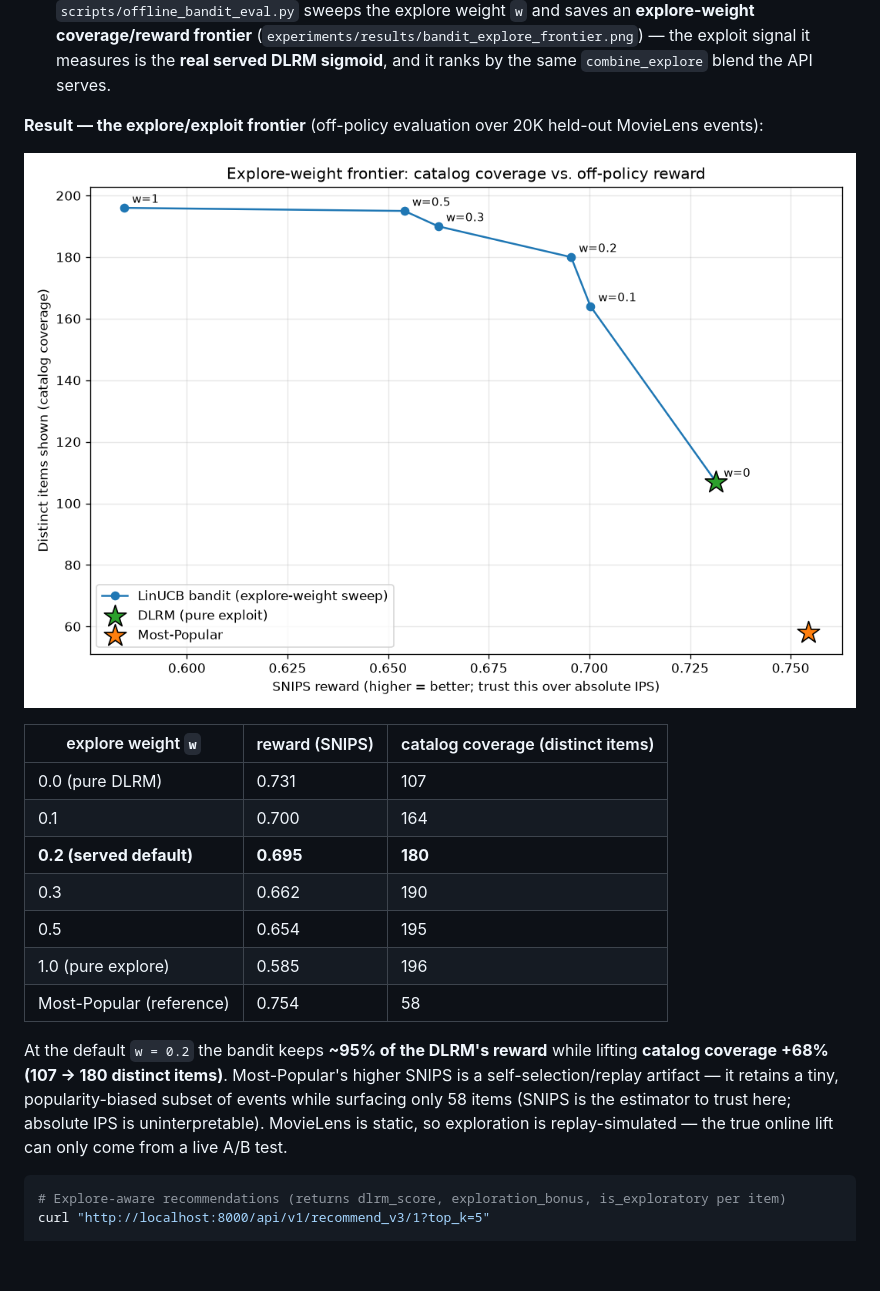
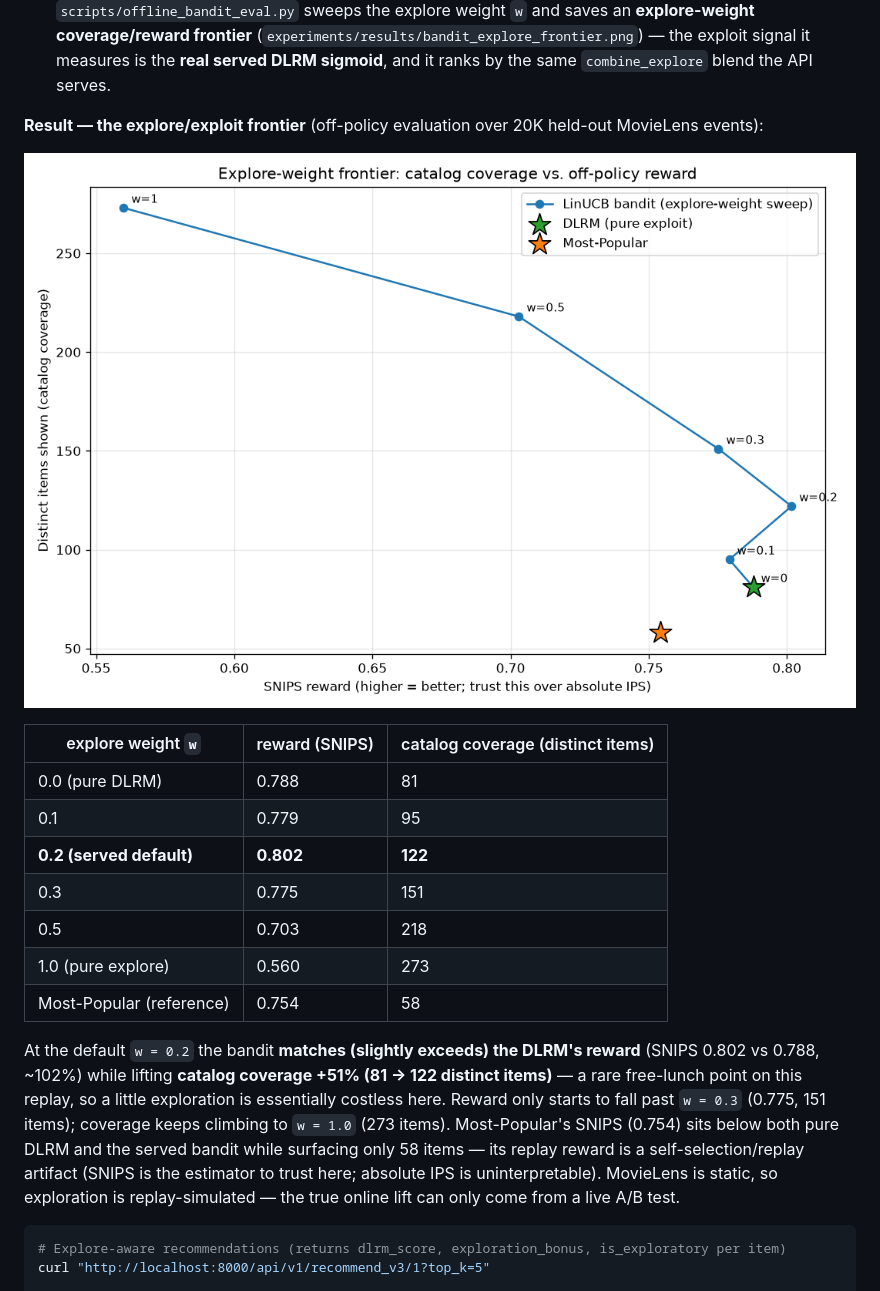
Before and after one commit to AkinCodes/RecommenderSystem, a Markdown page: README.md, the part around the change. GitHub-like rendering; pictures changed too: experiments/results/bandit_explore_frontier.png; blank space fills up the shorter version.

Commit message:
docs: refresh bandit explore-weight frontier from the retrained model

````diff
--- a/README.md
+++ b/README.md
@@ -271,15 +271,15 @@ Pure exploitation always shows a user the items the DLRM already scores highest,
 
 | explore weight `w` | reward (SNIPS) | catalog coverage (distinct items) |
 |---|---|---|
-| 0.0 (pure DLRM) | 0.731 | 107 |
-| 0.1 | 0.700 | 164 |
-| **0.2 (served default)** | **0.695** | **180** |
-| 0.3 | 0.662 | 190 |
-| 0.5 | 0.654 | 195 |
-| 1.0 (pure explore) | 0.585 | 196 |
+| 0.0 (pure DLRM) | 0.788 | 81 |
+| 0.1 | 0.779 | 95 |
+| **0.2 (served default)** | **0.802** | **122** |
+| 0.3 | 0.775 | 151 |
+| 0.5 | 0.703 | 218 |
+| 1.0 (pure explore) | 0.560 | 273 |
 | Most-Popular (reference) | 0.754 | 58 |
 
-At the default `w = 0.2` the bandit keeps **~95% of the DLRM's reward** while lifting **catalog coverage +68% (107 → 180 distinct items)**. Most-Popular's higher SNIPS is a self-selection/replay artifact — it retains a tiny, popularity-biased subset of events while surfacing only 58 items (SNIPS is the estimator to trust here; absolute IPS is uninterpretable). MovieLens is static, so exploration is replay-simulated — the true online lift can only come from a live A/B test.
+At the default `w = 0.2` the bandit **matches (slightly exceeds) the DLRM's reward** (SNIPS 0.802 vs 0.788, ~102%) while lifting **catalog coverage +51% (81 → 122 distinct items)** — a rare free-lunch point on this replay, so a little exploration is essentially costless here. Reward only starts to fall past `w = 0.3` (0.775, 151 items); coverage keeps climbing to `w = 1.0` (273 items). Most-Popular's SNIPS (0.754) sits below both pure DLRM and the served bandit while surfacing only 58 items — its replay reward is a self-selection/replay artifact (SNIPS is the estimator to trust here; absolute IPS is uninterpretable). MovieLens is static, so exploration is replay-simulated — the true online lift can only come from a live A/B test.
 
 ```bash
 # Explore-aware recommendations (returns dlrm_score, exploration_bonus, is_exploratory per item)
````
Also changed, not shown: EVALUATION.md (+8 -8 lines), 1 other file.
